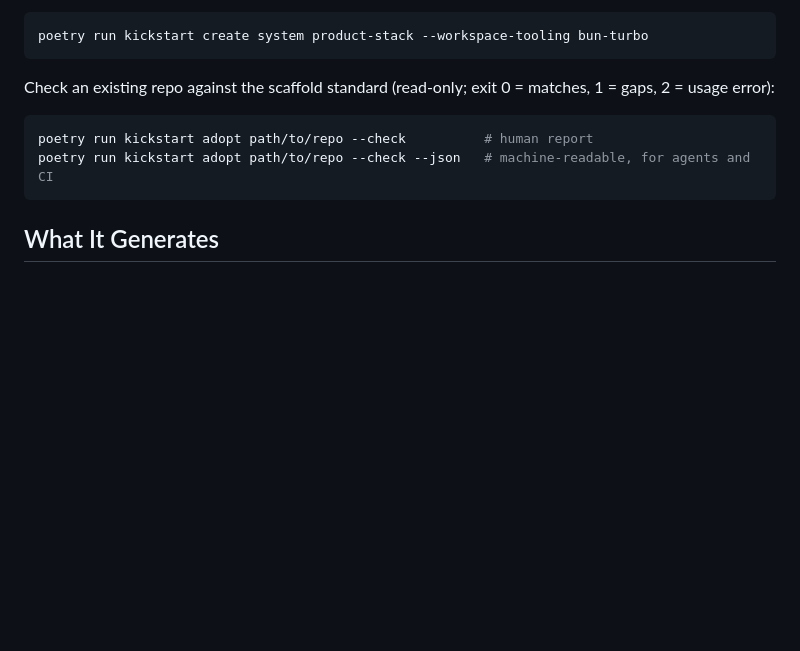
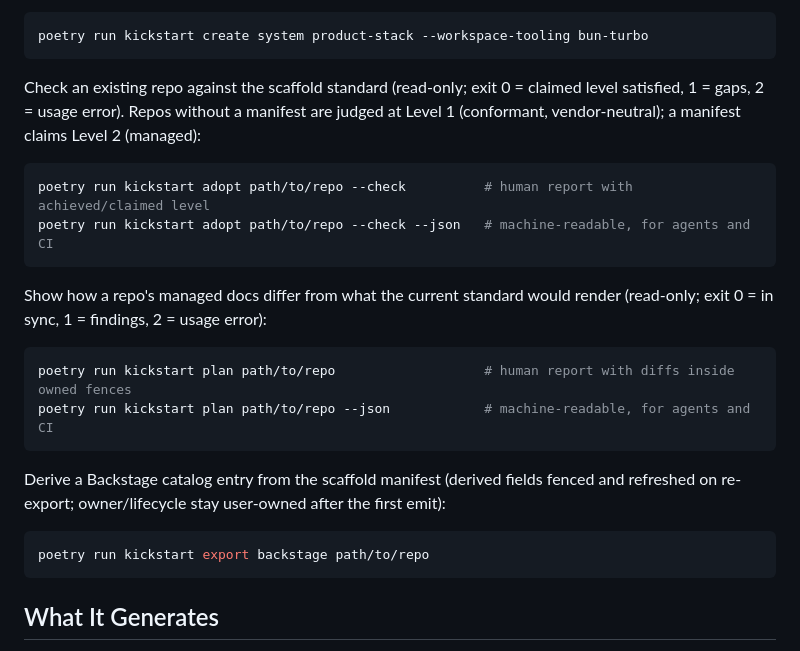
Before and after one commit to woud420/kickstart, a Markdown page: README.md, the part around the change. Rendered like a GitHub page; blank space fills up the shorter version.

````diff
--- a/README.md
+++ b/README.md
@@ -99,11 +99,24 @@ Add Bun + Turbo workspace tooling when you want a TypeScript workspace at the sy
 poetry run kickstart create system product-stack --workspace-tooling bun-turbo
 ```
 
-Check an existing repo against the scaffold standard (read-only; exit 0 = matches, 1 = gaps, 2 = usage error):
+Check an existing repo against the scaffold standard (read-only; exit 0 = claimed level satisfied, 1 = gaps, 2 = usage error). Repos without a manifest are judged at Level 1 (conformant, vendor-neutral); a manifest claims Level 2 (managed):
 
 ```bash
-poetry run kickstart adopt path/to/repo --check          # human report
+poetry run kickstart adopt path/to/repo --check          # human report with achieved/claimed level
 poetry run kickstart adopt path/to/repo --check --json   # machine-readable, for agents and CI
+```
+
+Show how a repo's managed docs differ from what the current standard would render (read-only; exit 0 = in sync, 1 = findings, 2 = usage error):
+
+```bash
+poetry run kickstart plan path/to/repo                   # human report with diffs inside owned fences
+poetry run kickstart plan path/to/repo --json            # machine-readable, for agents and CI
+```
+
+Derive a Backstage catalog entry from the scaffold manifest (derived fields fenced and refreshed on re-export; owner/lifecycle stay user-owned after the first emit):
+
+```bash
+poetry run kickstart export backstage path/to/repo
 ```
 
 ## What It Generates
````
Also changed, not shown: docs/human-guide.md (+16 -5 lines).
